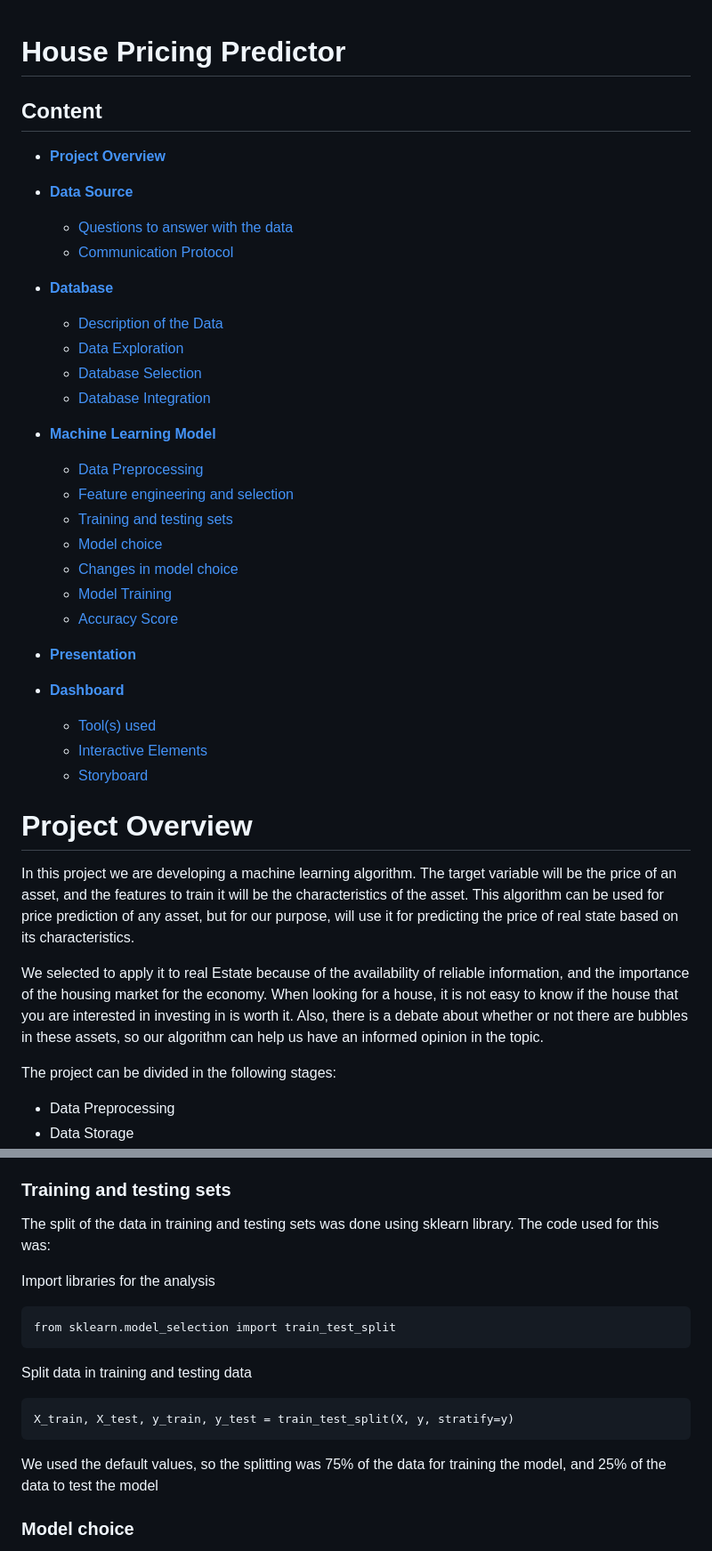
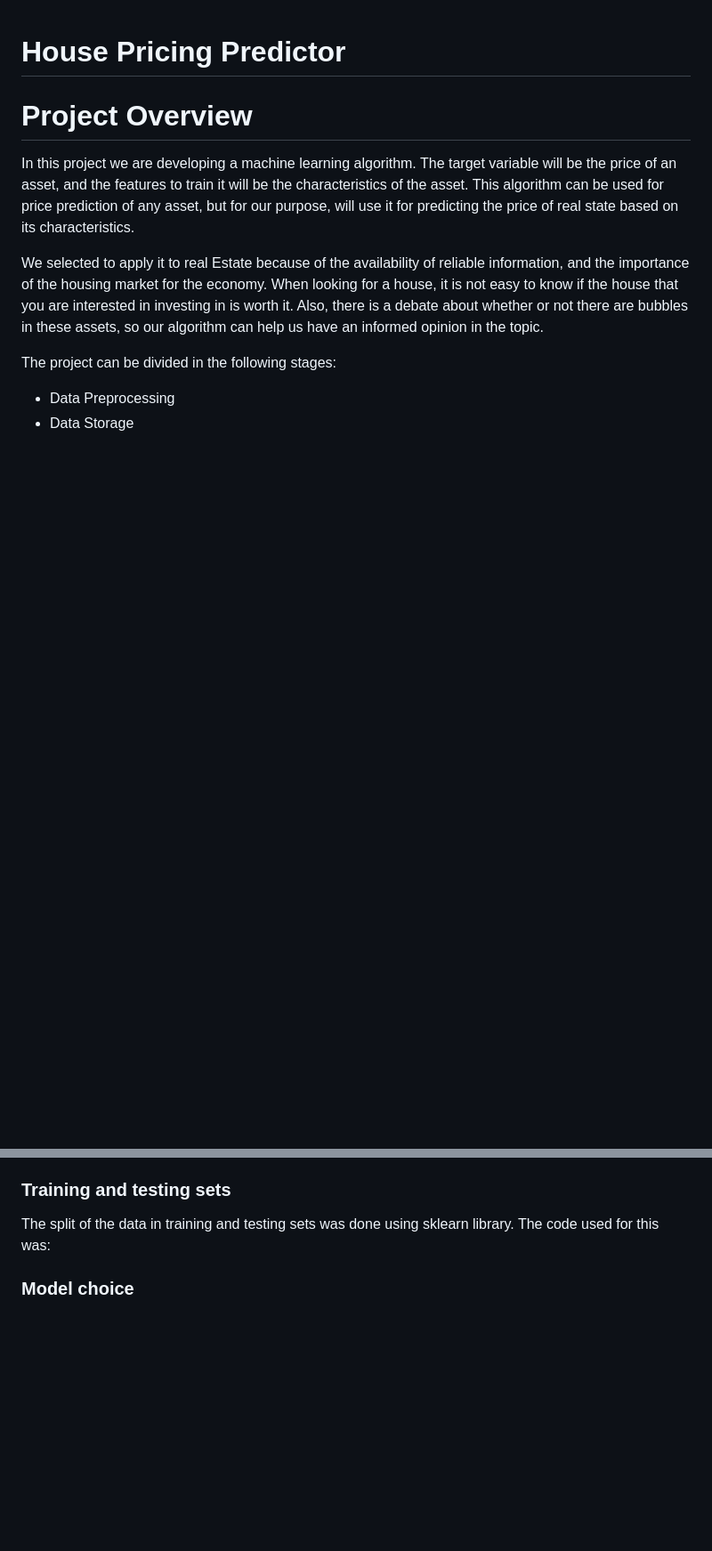
Before and after one commit to NikhilAgrawal12/House_Price_Prediction, a Markdown page: README.md, 2 parts joined by grey strips. Shown at 89% size. Rendered like a GitHub page; blank space fills up the shorter version.

````diff
--- a/README.md
+++ b/README.md
@@ -1,32 +1,5 @@
 # House Pricing Predictor
-## Content
-- [**Project Overview**](#project-overview)
 
-- [**Data Source**](#data-source)
-  - [Questions to answer with the data](#questions-to-answer-with-the-data)
-  - [Communication Protocol](#communication-protocol)
-
-- [**Database**](#database)
-  - [Description of the Data](#description-of-the-data)
-  - [Data Exploration](#data-exploration)
-  - [Database Selection](#database-selection)
-  - [Database Integration](#database-integration)
-
-- [**Machine Learning Model**](#machine-learning-model)
-  - [Data Preprocessing](#data-preprocessing)
-  - [Feature engineering and selection](#feature-engineering-and-selection)
-  - [Training and testing sets](#training-and-testing-sets)
-  - [Model choice](#model-choice)
-  - [Changes in model choice](#changes-in-model-choice)
-  - [Model Training](#model-training)
-  - [Accuracy Score](#accuracy-score)
-
-- [**Presentation**](#presentation)
-
-- [**Dashboard**](#dashboard)
-  - [Tool(s) used](#tools-used)
-  - [Interactive Elements](#interactive-elements)
-  - [Storyboard](#storyboard)
 
 # Project Overview
 In this project we are developing a machine learning algorithm. The target variable will be the price of an asset, and the features to train it will be the characteristics of the asset. This algorithm can be used for price prediction of any asset, but for our purpose, will use it for predicting the price of real state based on its characteristics.
@@ -93,15 +53,7 @@ Other important thing to consider was that the features were of categorical data
 ### Training and testing sets
 The split of the data in training and testing sets was done using sklearn library. The code used for this was:
 
- Import libraries for the analysis
-```
-from sklearn.model_selection import train_test_split
-```
- Split data in training and testing data
-```
-X_train, X_test, y_train, y_test = train_test_split(X, y, stratify=y)
-```
-We used the default values, so the splitting was 75% of the data for training the model, and 25% of the data to test the model
+
 
 ### Model choice
 We used a Balanced Random Forest Classifier. This model helps us to make a classification of the Real Estate property depending on its value. We made a statistical analysis of the sell prices we have in our database, get the mean of the values, and the properties whose sell price is above the mean are considered “High price” and the values below the mean are classified as “Medium price”.
````
Also changed, not shown: other parts of README.md (+1 -51 lines).
